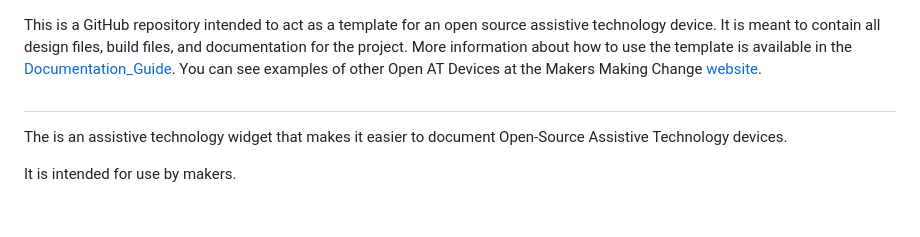
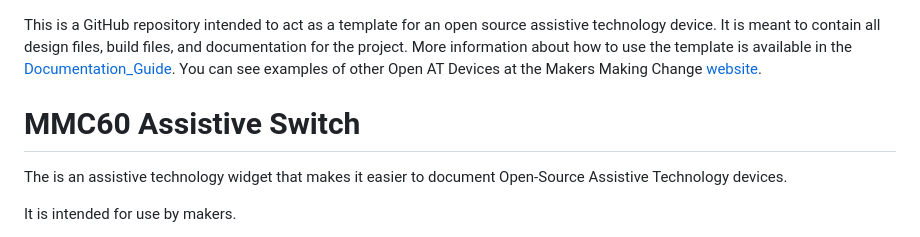
Before and after one commit to makersmakingchange/MMC60_Assistive_Switch, a Markdown page: README.md, the part around one of its changes. Rendered like a GitHub page; blank space fills up the shorter version.

```diff
--- a/README.md
+++ b/README.md
@@ -27,14 +24,9 @@ This template has a number of fields that can be searched and replaced with othe
 TITLE
 Should match the name of the GitHub repository. Choose something descriptive rather than whimsical.
  --->
-# <DeviceName>
+# MMC60 Assistive Switch
 
-
-
-<!---
-SUMMARY
-A brief summary of the project. What it does, who it is for, how much it costs.
- --->
+<!--- SUMMARY A brief summary of the project. What it does, who it is for, how much it costs.  --->
 The <DeviceName> is an assistive technology widget that makes it easier to document Open-Source Assistive Technology devices.
 
 It is intended for use by makers.
```
Also changed, not shown: other parts of README.md (+4 -5 lines).
